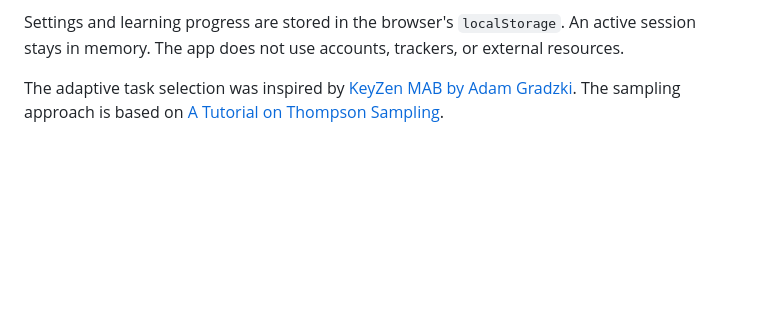
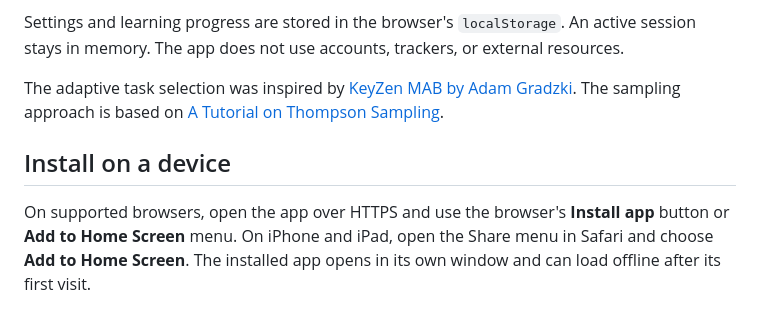
Before and after one commit to joa/wolkenrechnen, a Markdown page: README.md, the part around the change. Drawn GitHub-style; blank space fills up the shorter version.

```diff
--- a/README.md
+++ b/README.md
@@ -25,3 +25,7 @@ Three correct answers in a row and completing an entire times table trigger conf
 Settings and learning progress are stored in the browser's `localStorage`. An active session stays in memory. The app does not use accounts, trackers, or external resources.
 
 The adaptive task selection was inspired by [KeyZen MAB by Adam Gradzki](https://adamgradzki.com/keyzen-mab/). The sampling approach is based on [A Tutorial on Thompson Sampling](https://web.stanford.edu/~bvr/pubs/TS_Tutorial.pdf).
+
+## Install on a device
+
+On supported browsers, open the app over HTTPS and use the browser's **Install app** button or **Add to Home Screen** menu. On iPhone and iPad, open the Share menu in Safari and choose **Add to Home Screen**. The installed app opens in its own window and can load offline after its first visit.
```
Also changed, not shown: icons/apple-touch-icon.png (added), icons/icon-192.png (added), icons/icon-512.png (added), icons/icon-maskable-512.png (added), 5 other files.
